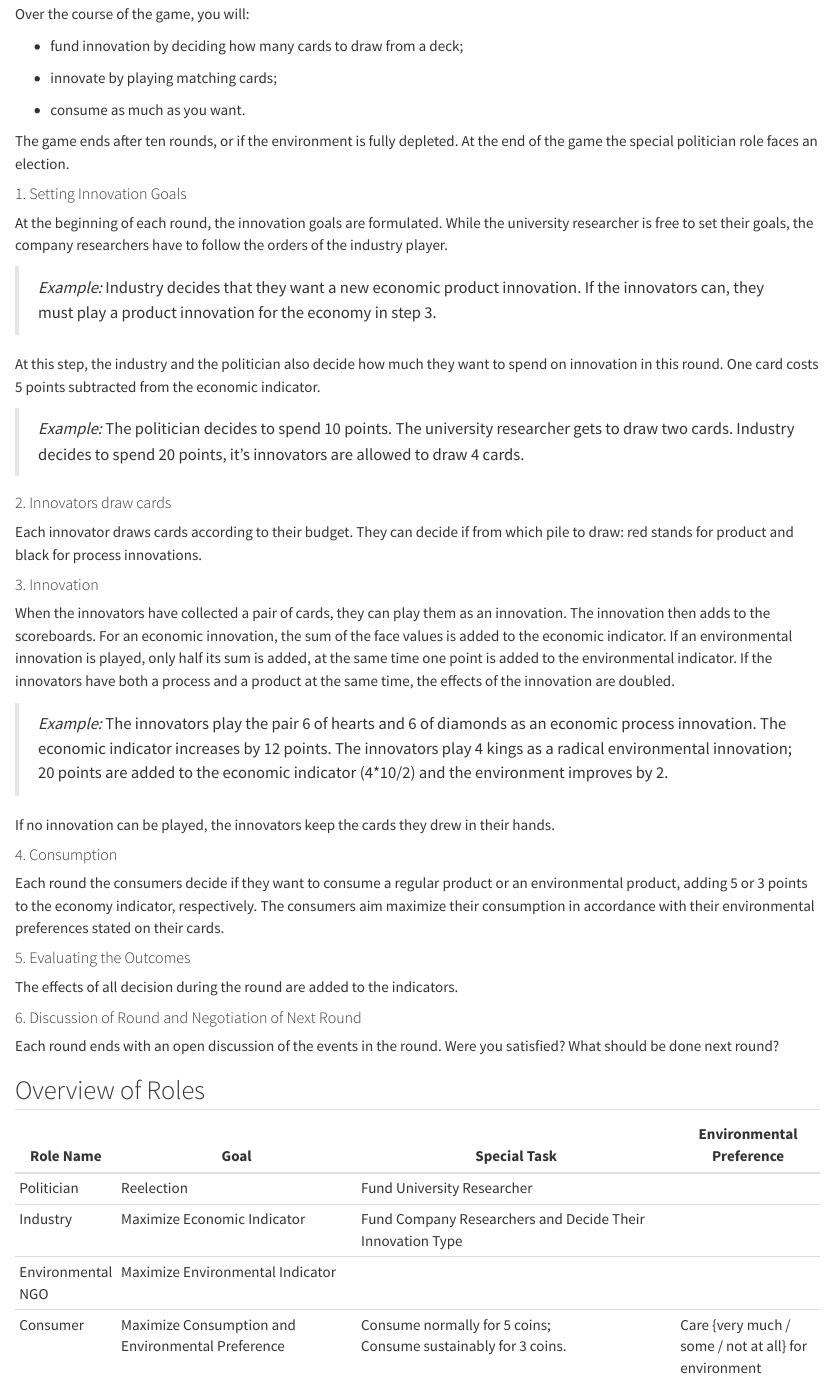
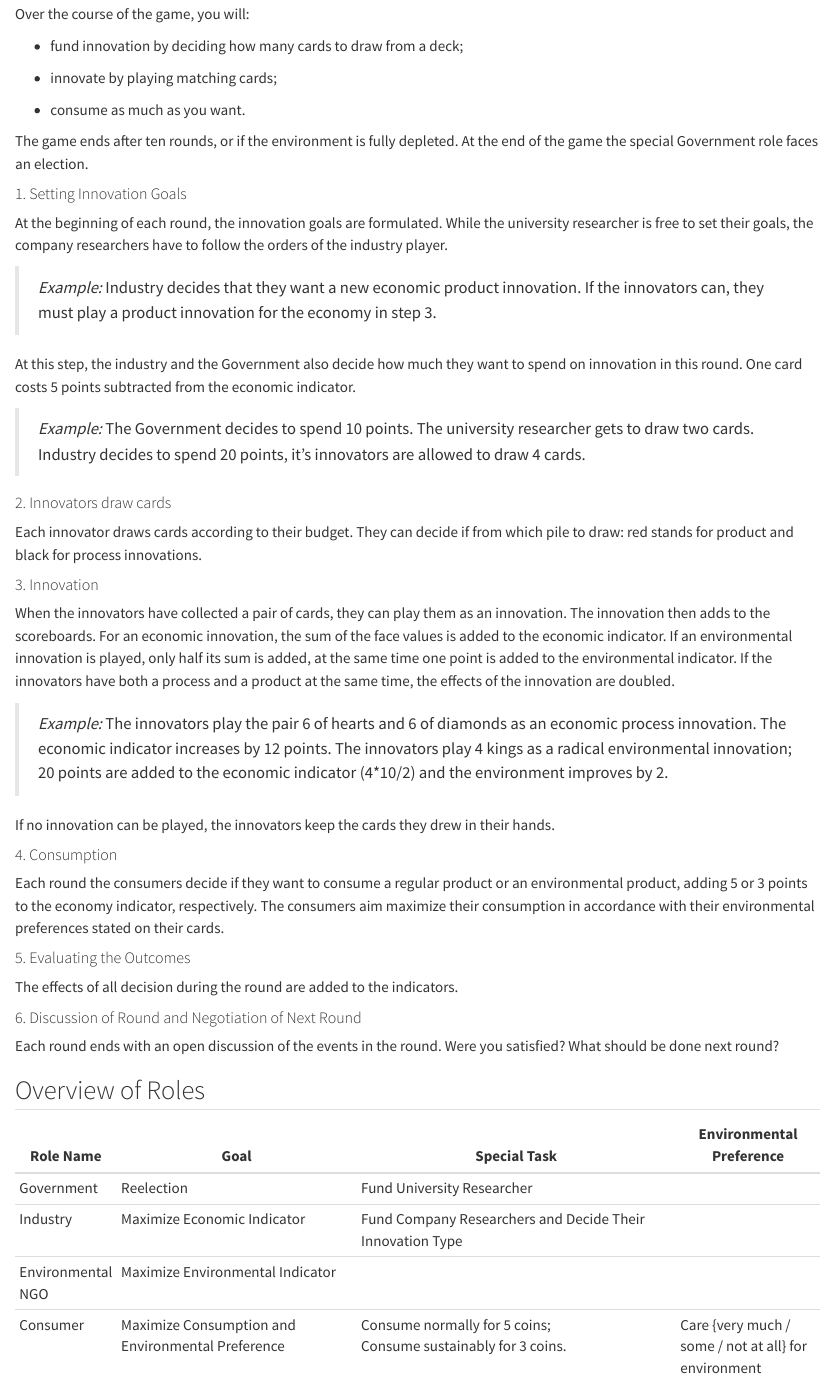
Before and after one commit to pjkreutzer/teaching-innovation-sustainability, a Quarto document (seminar-1.qmd): the page in a window 1100 px wide, from 1160 px down. Rendered offline with R 4.5, knitr and Pandoc in place of Quarto, with nearby package versions.

Commit message:
fix: changed politician role to government

```diff
--- a/seminar-1.qmd
+++ b/seminar-1.qmd
@@ -60,7 +60,7 @@ Over the course of the game, you will:
 - consume as much as you want.
 
 The game ends after ten rounds, or if the environment is fully depleted.
-At the end of the game the special politician role faces an election.
+At the end of the game the special Government role faces an election.
 
 #### 1. Setting Innovation Goals
 
@@ -69,10 +69,10 @@ While the university researcher is free to set their goals, the company research
 
 > _Example:_ Industry decides that they want a new economic product innovation. If the innovators can, they must play a product innovation for the economy in step 3.
 
-At this step, the industry and the politician also decide how much they want to spend on innovation in this round.
+At this step, the industry and the Government also decide how much they want to spend on innovation in this round.
 One card costs 5 points subtracted from the economic indicator.
 
-> _Example:_ The politician decides to spend 10 points. The university researcher gets to draw two cards. Industry decides to spend 20 points, it's innovators are allowed to draw 4 cards.
+> _Example:_ The Government decides to spend 10 points. The university researcher gets to draw two cards. Industry decides to spend 20 points, it's innovators are allowed to draw 4 cards.
 
 #### 2. Innovators draw cards
 
@@ -112,7 +112,7 @@ What should be done next round?
 
 | Role Name         | Goal                                              | Special Task                                                       | Environmental Preference       |
 |-------------------|---------------------------------------------------|--------------------------------------------------------------------|--------------------------------|
-| Politician        | Reelection                                        | Fund University Researcher                                         |                                |
+| Government        | Reelection                                        | Fund University Researcher                                         |                                |
 | Industry          | Maximize Economic Indicator                       | Fund Company Researchers and Decide Their Innovation Type          |                                |
 | Environmental NGO | Maximize Environmental Indicator                  |                                                                    |                                |
 | Consumer          | Maximize Consumption and Environmental Preference | Consume normally for 5 coins;<br/>Consume sustainably for 3 coins. | Care {very much / some / not at all} for environment |
```
Also changed, not shown: .quarto/idx/seminar-1.qmd.json, 9 other files.
